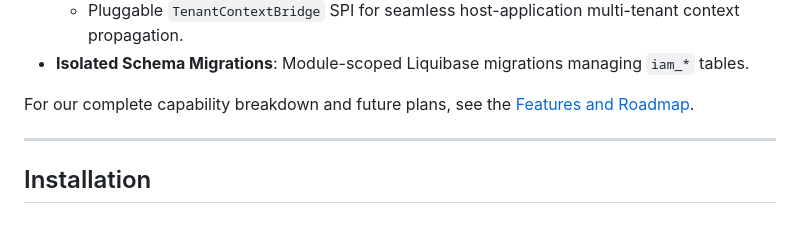
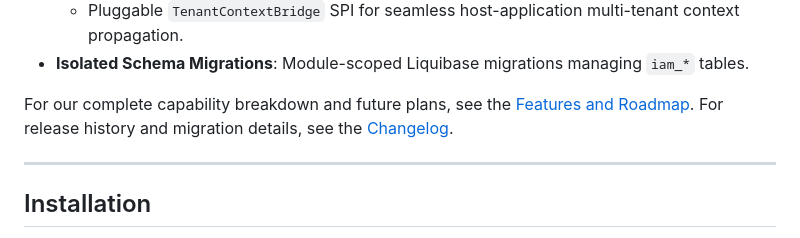
Before and after one commit to edmaputra/ed-iam, a Markdown page: README.md, the part around the change. GitHub-like rendering.

```diff
--- a/README.md
+++ b/README.md
@@ -22,6 +22,7 @@ A pluggable, production-ready **Identity & Access Management (IAM)** Spring Boot
 - **Isolated Schema Migrations**: Module-scoped Liquibase migrations managing `iam_*` tables.
 
 For our complete capability breakdown and future plans, see the [Features and Roadmap](docs/features-and-roadmap.md).
+For release history and migration details, see the [Changelog](CHANGELOG.md).
 
 ---
 
```
Also changed, not shown: CHANGELOG.md (added, +89 -0 lines).
